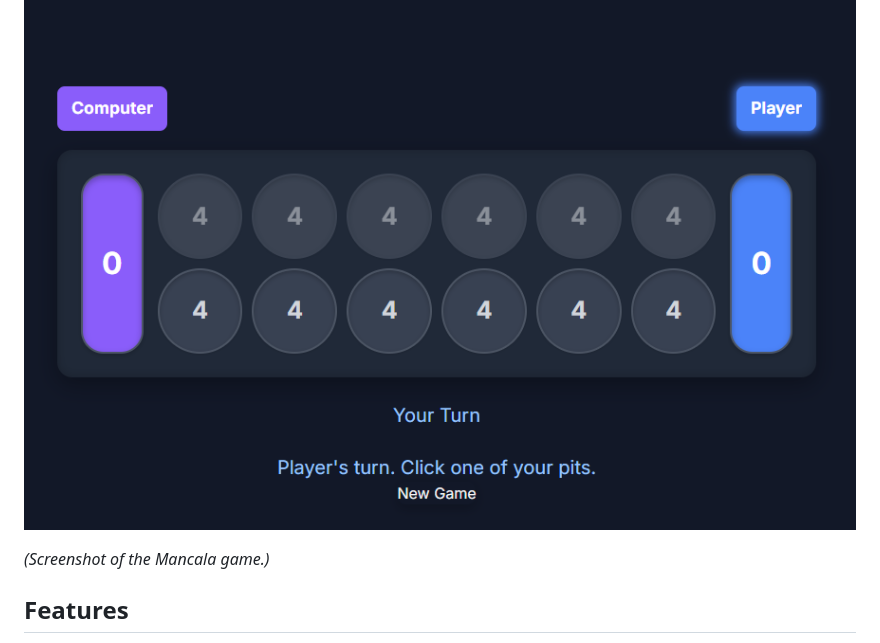
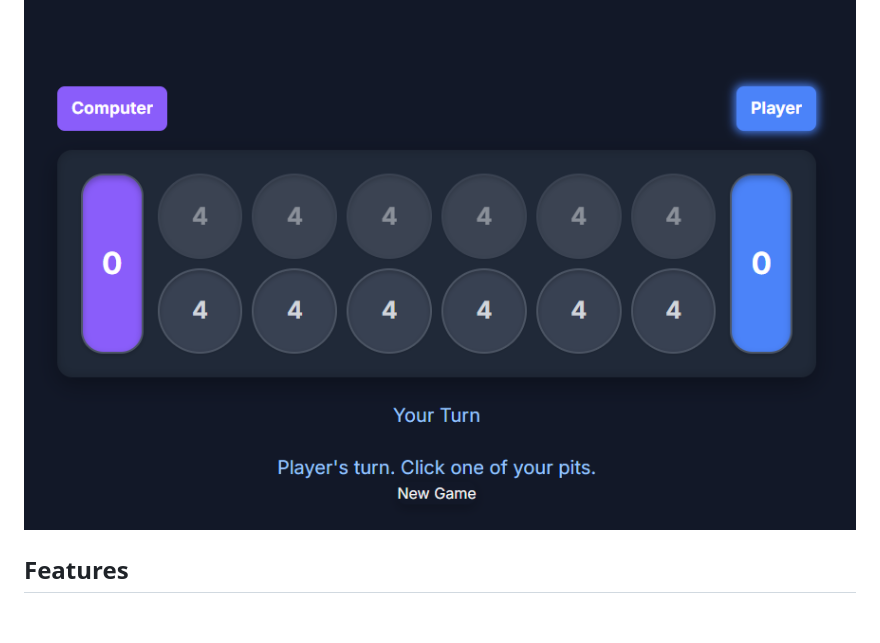
Before and after one commit to yaredwb/mancala_game, a Markdown page: README.md, the part around the change. GitHub-like rendering; blank space fills up the shorter version.

```diff
--- a/README.md
+++ b/README.md
@@ -7,8 +7,6 @@ Play the game live on GitHub Pages: [https://yaredwb.github.io/mancala_game/](ht
 ## Preview
 
 ![Mancala Game Screenshot](mancala_screenshot.png)
-
-*(Screenshot of the Mancala game.)*
 
 ## Features
 
```
